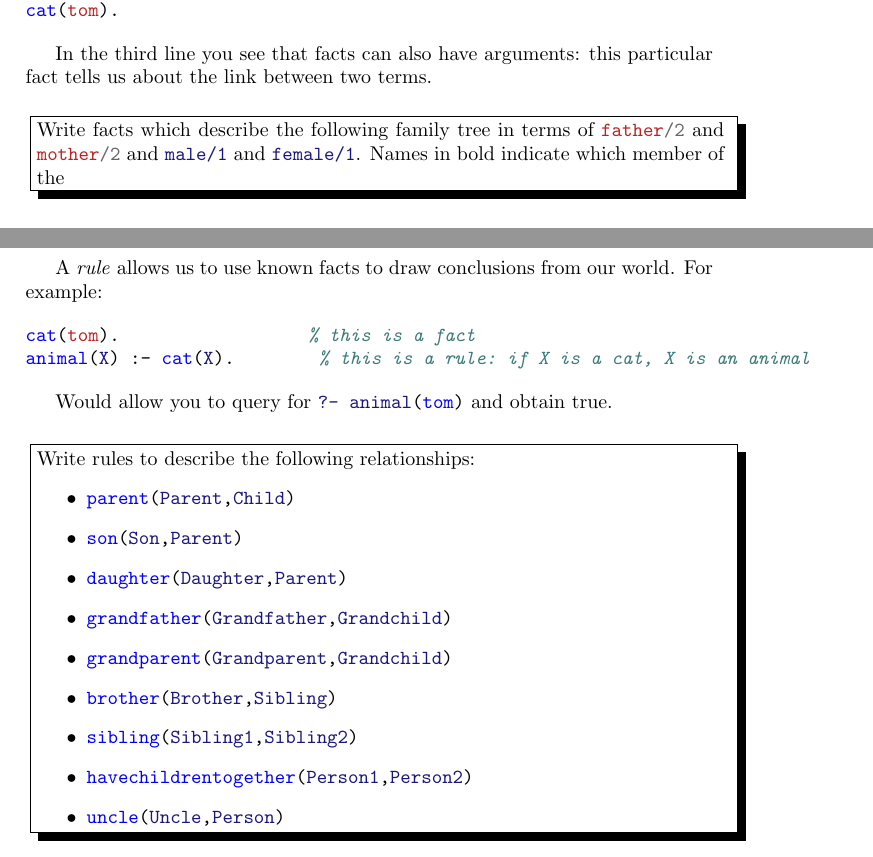
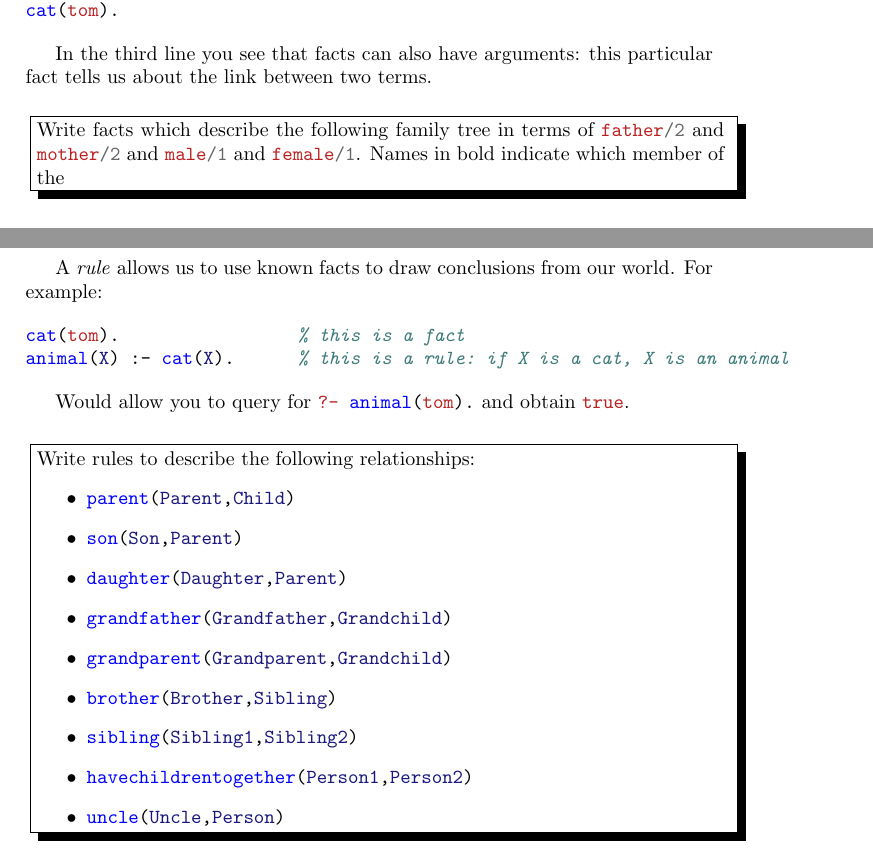
Before and after one commit to bendardenne/paradigms-exercises, a LaTeX document (Prolog/latex/TP1/instructions.tex): two parts of pages 1 and 3 of 3, joined at a grey line, cut so that both start at the same text. Compiled offline with pdfLaTeX.

Commit message:
Minor fixes

```diff
--- a/Prolog/latex/TP1/instructions.tex
+++ b/Prolog/latex/TP1/instructions.tex
@@ -29,7 +29,7 @@ cat(tom).
 In the third line you see that facts can also have arguments: this particular fact tells us about the link between two terms.
 
 \begin{instruction}
-	Write facts which describe the following family tree in terms of \prologcode{father/2} and \prologcode{mother/2} and \schemecode{male/1} and \schemecode{female/1}. Names in bold indicate which member of the
+	Write facts which describe the following family tree in terms of \prologcode{father/2} and \prologcode{mother/2} and \prologcode{male/1} and \prologcode{female/1}. Names in bold indicate which member of the
 
 
 \end{instruction}
@@ -103,11 +103,11 @@ List = [tom, student].
 A \emph{rule} allows us to use known facts to draw conclusions from our world. For example:
 
 \begin{minted}{prolog}
-cat(tom). 		 % this is a fact
-animal(X) :- cat(X).	% this is a rule: if X is a cat, X is an animal
+cat(tom).                 % this is a fact
+animal(X) :- cat(X).      % this is a rule: if X is a cat, X is an animal
 \end{minted}
 
-Would allow you to query for \schemecode{?- animal(tom)} and obtain true.
+Would allow you to query for \prologcode{?- animal(tom).} and obtain \prologcode{true}.
 
 
 \begin{instruction}
```
Also changed, not shown: Prolog/latex/TP1/instructions.pdf.
